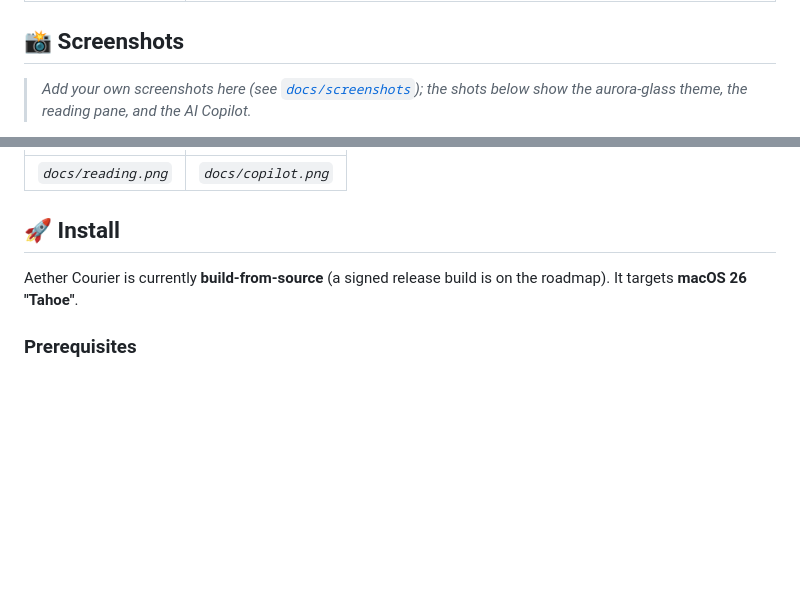
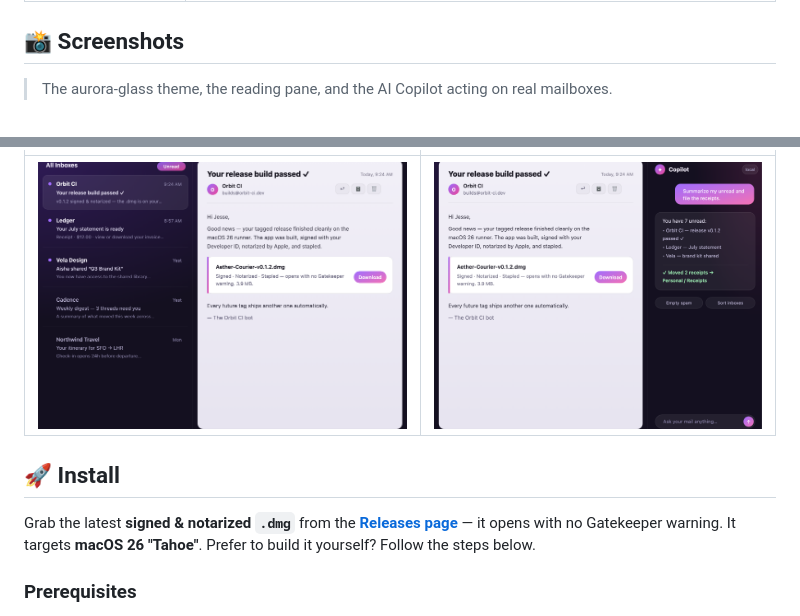
Before and after one commit to ic3y808/aether-courier, a Markdown page: README.md, 2 parts joined by grey strips. Drawn GitHub-style; pictures changed too: docs/copilot.png (added), docs/reading.png (added); blank space fills up the shorter version.

Commit message:
docs: add aurora-glass product-shot mockups (hero + reading + copilot); wire into page & README; point CTA/install at the signed release

```diff
--- a/README.md
+++ b/README.md
@@ -41,5 +41,5 @@ Most "AI email" apps ship your mail to someone else's servers. Aether Courier is
 
 ## 📸 Screenshots
 
-> _Add your own screenshots here (see [`docs/screenshots`](docs/)); the shots below show the aurora‑glass theme, the reading pane, and the AI Copilot._
+> The aurora‑glass theme, the reading pane, and the AI Copilot acting on real mailboxes.
 
@@ -47,9 +49,9 @@ Most "AI email" apps ship your mail to someone else's servers. Aether Courier is
 |---|---|
-| _`docs/reading.png`_ | _`docs/copilot.png`_ |
+| <img src="docs/reading.png" alt="Reading pane and aurora-glass theme" width="100%"> | <img src="docs/copilot.png" alt="The agentic AI Copilot" width="100%"> |
 
 ## 🚀 Install
 
-Aether Courier is currently **build‑from‑source** (a signed release build is on the roadmap). It targets **macOS 26 "Tahoe"**.
+Grab the latest **signed &amp; notarized `.dmg`** from the [**Releases page**](https://github.com/ic3y808/aether-courier/releases/latest) — it opens with no Gatekeeper warning. It targets **macOS 26 "Tahoe"**. Prefer to build it yourself? Follow the steps below.
 
 ### Prerequisites
 - **Xcode 26+** (full app, not just Command Line Tools)
```
Also changed, not shown: other parts of README.md (+3 -1 lines), 3 other files.
